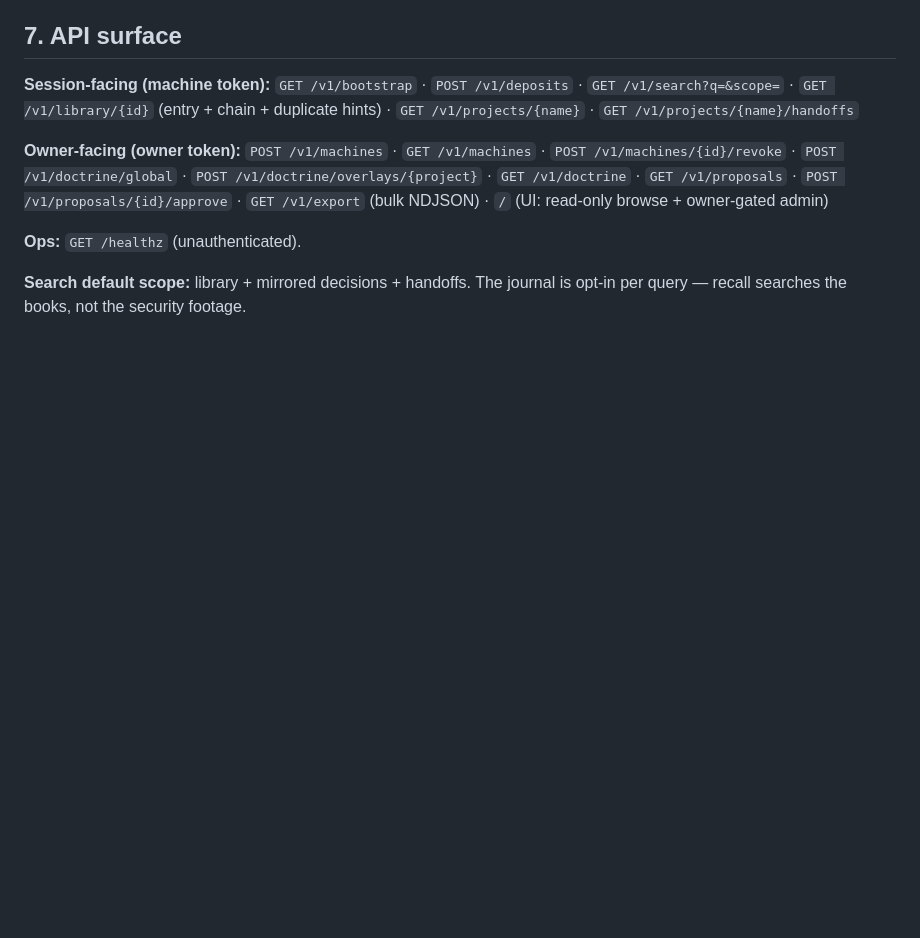
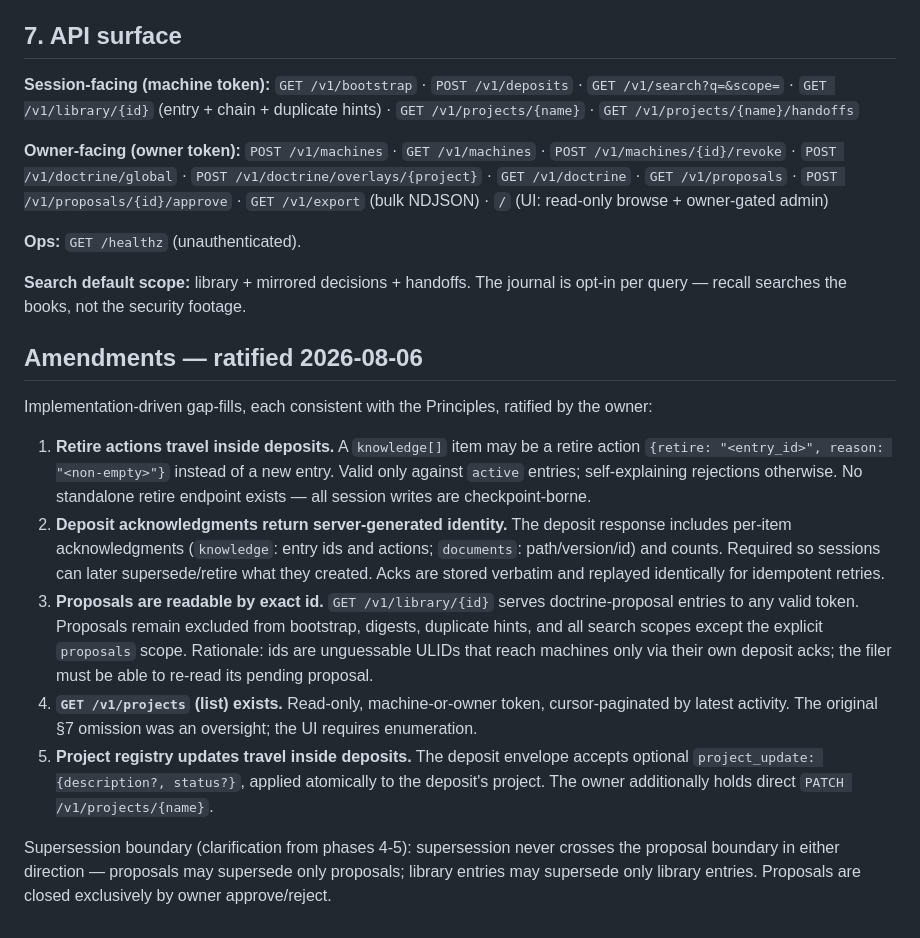
Before and after one commit to brq-ae/brainard, a Markdown page: docs/spec/contracts-v1.md, the part around the change. Rendered like a GitHub page; blank space fills up the shorter version.

```diff
--- a/docs/spec/contracts-v1.md
+++ b/docs/spec/contracts-v1.md
@@ -103,3 +103,15 @@ Unknown project → auto-stub + global doctrine + orientation. Every fetch is lo
 **Ops:** `GET /healthz` (unauthenticated).
 
 **Search default scope:** library + mirrored decisions + handoffs. The journal is opt-in per query — recall searches the books, not the security footage.
+
+## Amendments — ratified 2026-08-06
+
+Implementation-driven gap-fills, each consistent with the Principles, ratified by the owner:
+
+1. **Retire actions travel inside deposits.** A `knowledge[]` item may be a retire action `{retire: "<entry_id>", reason: "<non-empty>"}` instead of a new entry. Valid only against `active` entries; self-explaining rejections otherwise. No standalone retire endpoint exists — all session writes are checkpoint-borne.
+2. **Deposit acknowledgments return server-generated identity.** The deposit response includes per-item acknowledgments (`knowledge`: entry ids and actions; `documents`: path/version/id) and counts. Required so sessions can later supersede/retire what they created. Acks are stored verbatim and replayed identically for idempotent retries.
+3. **Proposals are readable by exact id.** `GET /v1/library/{id}` serves doctrine-proposal entries to any valid token. Proposals remain excluded from bootstrap, digests, duplicate hints, and all search scopes except the explicit `proposals` scope. Rationale: ids are unguessable ULIDs that reach machines only via their own deposit acks; the filer must be able to re-read its pending proposal.
+4. **`GET /v1/projects` (list) exists.** Read-only, machine-or-owner token, cursor-paginated by latest activity. The original §7 omission was an oversight; the UI requires enumeration.
+5. **Project registry updates travel inside deposits.** The deposit envelope accepts optional `project_update: {description?, status?}`, applied atomically to the deposit's project. The owner additionally holds direct `PATCH /v1/projects/{name}`.
+
+Supersession boundary (clarification from phases 4-5): supersession never crosses the proposal boundary in either direction — proposals may supersede only proposals; library entries may supersede only library entries. Proposals are closed exclusively by owner approve/reject.
```
Also changed, not shown: docs/adr/0005-postgres-not-git-knowledge-layer.md (added, +23 -0 lines).
